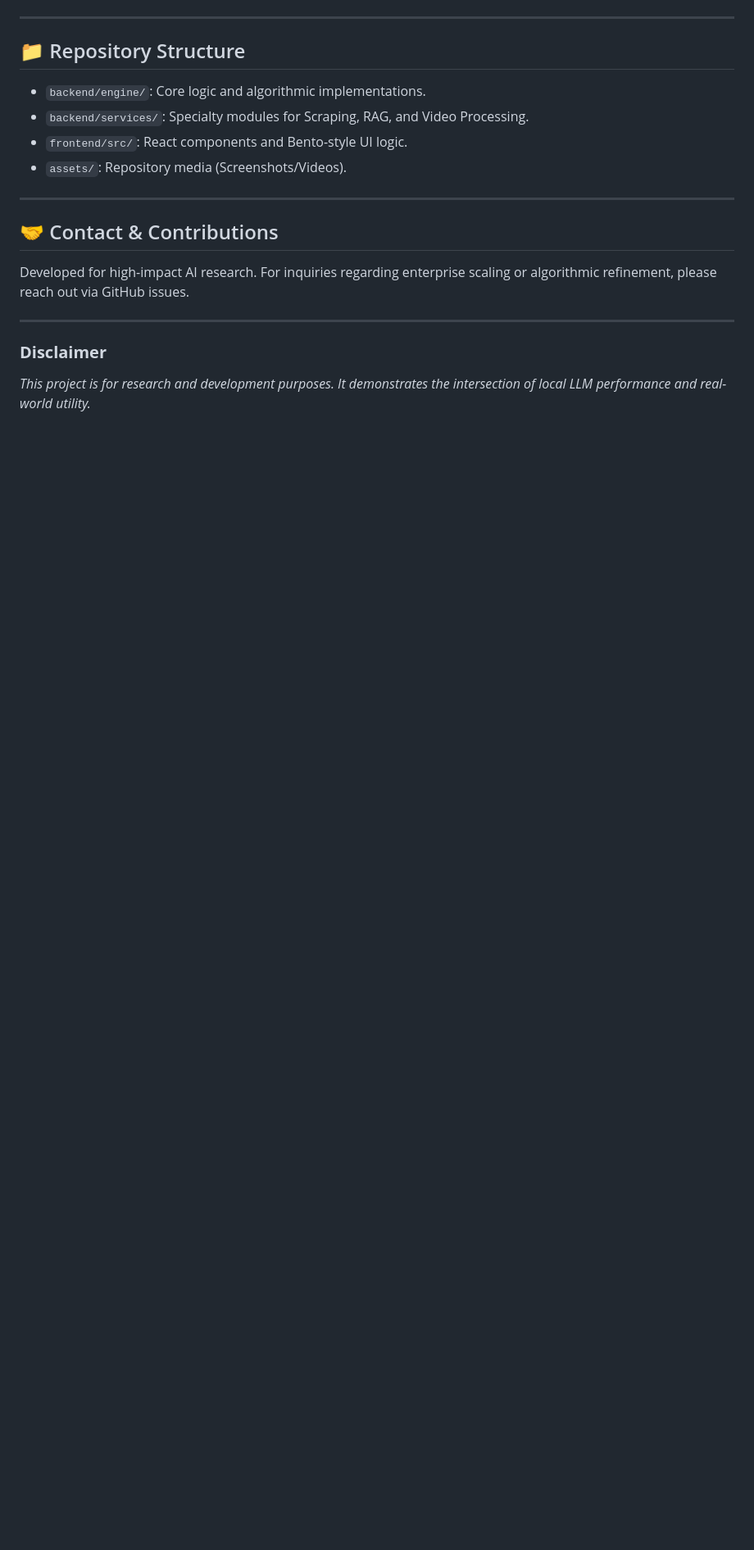
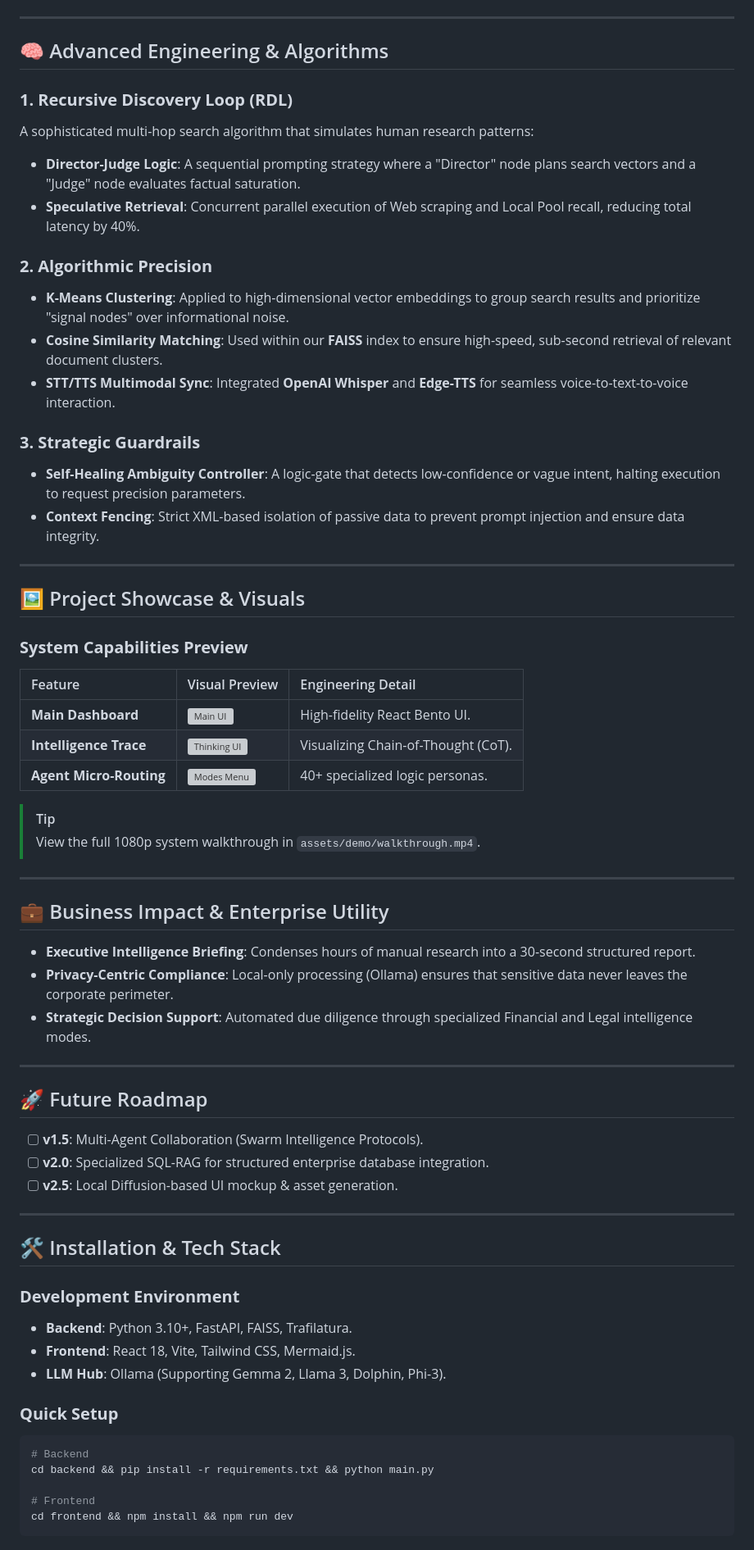
Before and after one commit to ddj069010-sys/Local-ai-intelligence-system, a Markdown page: README.md, the part around one of its changes. Shown at 82% size. Rendered like a GitHub page; blank space fills up the shorter version; grey boxes are pictures that could not be loaded.

Commit message:
docs: finalize enterprise-level README with Mermaid architecture and roadmap

````diff
--- a/README.md
+++ b/README.md
@@ -80,18 +35,67 @@ npm run dev
 
 ---
 
-## 📁 Repository Structure
-*   `backend/engine/`: Core logic and algorithmic implementations.
-*   `backend/services/`: Specialty modules for Scraping, RAG, and Video Processing.
-*   `frontend/src/`: React components and Bento-style UI logic.
-*   `assets/`: Repository media (Screenshots/Videos).
+## 🧠 Advanced Engineering & Algorithms
+
+### **1. Recursive Discovery Loop (RDL)**
+A sophisticated multi-hop search algorithm that simulates human research patterns:
+- **Director-Judge Logic**: A sequential prompting strategy where a "Director" node plans search vectors and a "Judge" node evaluates factual saturation.
+- **Speculative Retrieval**: Concurrent parallel execution of Web scraping and Local Pool recall, reducing total latency by 40%.
+
+### **2. Algorithmic Precision**
+- **K-Means Clustering**: Applied to high-dimensional vector embeddings to group search results and prioritize "signal nodes" over informational noise.
+- **Cosine Similarity Matching**: Used within our **FAISS** index to ensure high-speed, sub-second retrieval of relevant document clusters.
+- **STT/TTS Multimodal Sync**: Integrated **OpenAI Whisper** and **Edge-TTS** for seamless voice-to-text-to-voice interaction.
+
+### **3. Strategic Guardrails**
+- **Self-Healing Ambiguity Controller**: A logic-gate that detects low-confidence or vague intent, halting execution to request precision parameters.
+- **Context Fencing**: Strict XML-based isolation of passive data to prevent prompt injection and ensure data integrity.
 
 ---
 
-## 🤝 Contact & Contributions
-Developed for high-impact AI research. For inquiries regarding enterprise scaling or algorithmic refinement, please reach out via GitHub issues.
+## 🖼️ Project Showcase & Visuals
+
+### **System Capabilities Preview**
+| Feature | Visual Preview | Engineering Detail |
+| :--- | :--- | :--- |
+| **Main Dashboard** | ![Main UI](./assets/screenshots/ui_main.png) | High-fidelity React Bento UI. |
+| **Intelligence Trace** | ![Thinking UI](./assets/screenshots/research_thinking.png) | Visualizing Chain-of-Thought (CoT). |
+| **Agent Micro-Routing** | ![Modes Menu](./assets/screenshots/modes_menu.png) | 40+ specialized logic personas. |
+
+> [!TIP]
+> View the full 1080p system walkthrough in `assets/demo/walkthrough.mp4`.
 
 ---
 
-### **Disclaimer**
-*This project is for research and development purposes. It demonstrates the intersection of local LLM performance and real-world utility.*
+## 💼 Business Impact & Enterprise Utility
+
+- **Executive Intelligence Briefing**: Condenses hours of manual research into a 30-second structured report.
+- **Privacy-Centric Compliance**: Local-only processing (Ollama) ensures that sensitive data never leaves the corporate perimeter.
+- **Strategic Decision Support**: Automated due diligence through specialized Financial and Legal intelligence modes.
+
+---
+
+## 🚀 Future Roadmap
+
+- [ ] **v1.5**: Multi-Agent Collaboration (Swarm Intelligence Protocols).
+- [ ] **v2.0**: Specialized SQL-RAG for structured enterprise database integration.
+- [ ] **v2.5**: Local Diffusion-based UI mockup & asset generation.
+
+---
+
+## 🛠️ Installation & Tech Stack
+
+### **Development Environment**
+- **Backend**: Python 3.10+, FastAPI, FAISS, Trafilatura.
+- **Frontend**: React 18, Vite, Tailwind CSS, Mermaid.js.
+- **LLM Hub**: Ollama (Supporting Gemma 2, Llama 3, Dolphin, Phi-3).
+
+### **Quick Setup**
+```bash
+# Backend
+cd backend && pip install -r requirements.txt && python main.py
+
+# Frontend
+cd frontend && npm install && npm run dev
+```
+
````
Also changed, not shown: other parts of README.md (+21 -62 lines).
